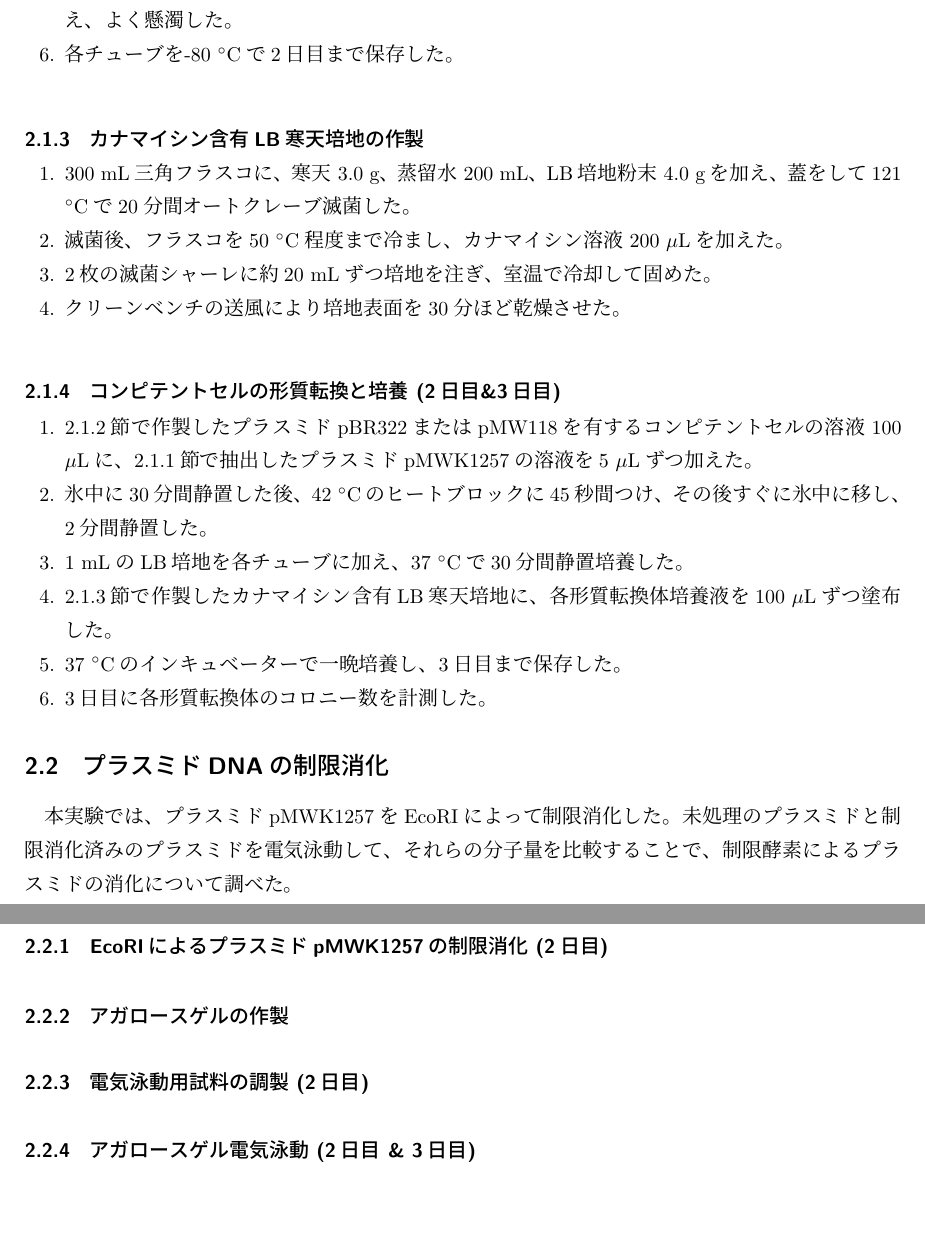
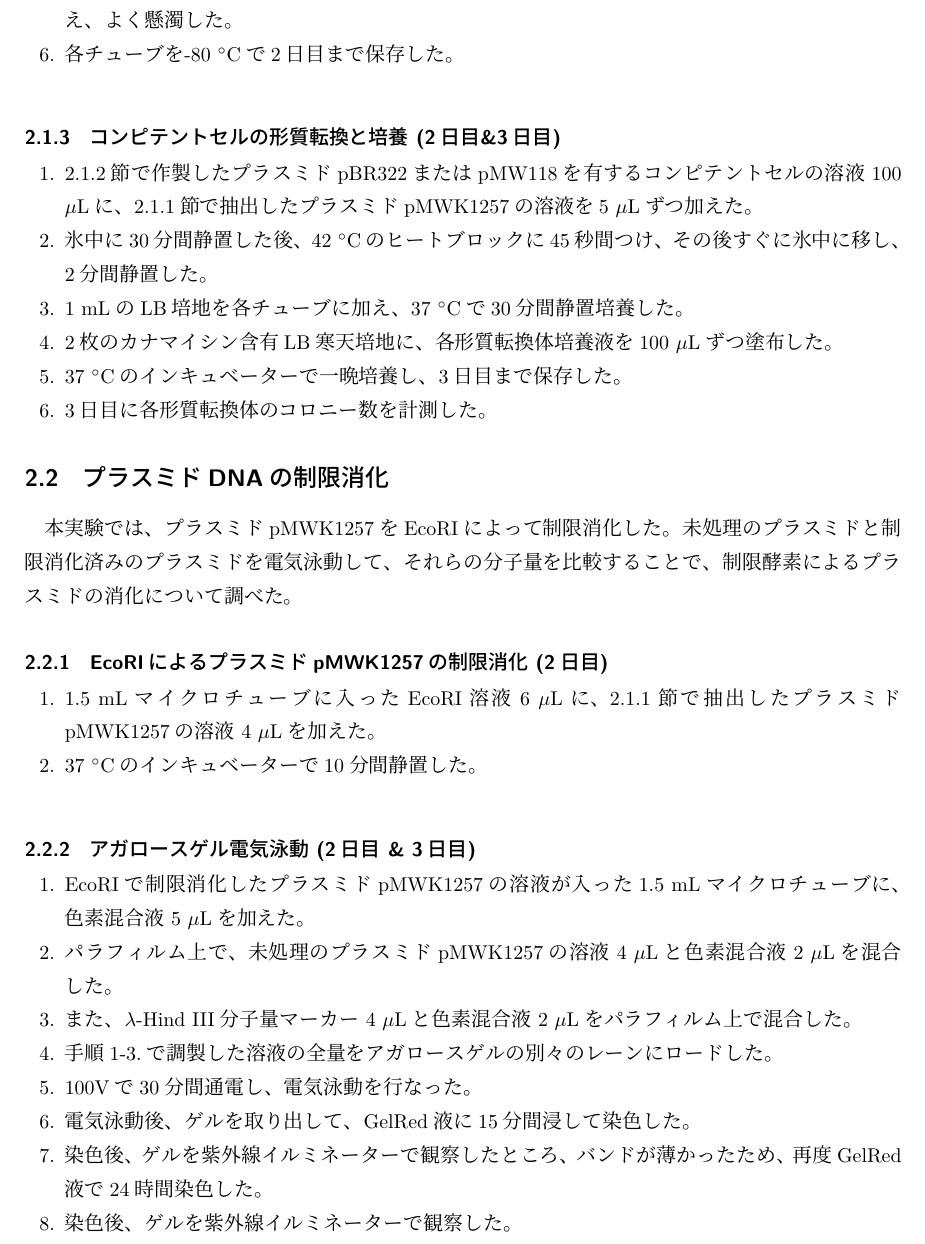
Before and after one commit to kohei-1209/LaTeXProjects, a LaTeX document (大腸菌の形質転換_レポート/main.tex): two parts of pages 2 and 3 of 3 before the commit and part of page 2 of 3 after it, the two joined at a grey line, cut so that both start at the same text, the shorter picture padded with empty space. Compiled offline with upLaTeX and dvipdfmx.

Commit message:
edited main.tex
complete method section

```diff
--- a/大腸菌の形質転換_レポート/main.tex
+++ b/大腸菌の形質転換_レポート/main.tex
@@ -57,20 +57,12 @@
                     \item 各チューブを-80 $^\circ$Cで2日目まで保存した。
                 \end{enumerate}
 
-            \subsubsection{カナマイシン含有LB寒天培地の作製}
-                \begin{enumerate}
-                    \item 300 mL三角フラスコに、寒天 3.0 g、蒸留水 200 mL、LB培地粉末 4.0 gを加え、蓋をして121 $^\circ$Cで20分間オートクレーブ滅菌した。
-                    \item 滅菌後、フラスコを50 $^\circ$C程度まで冷まし、カナマイシン溶液 200 $\mu$Lを加えた。
-                    \item 2枚の滅菌シャーレに約20 mLずつ培地を注ぎ、室温で冷却して固めた。
-                    \item クリーンベンチの送風により培地表面を30分ほど乾燥させた。
-                \end{enumerate}
-
             \subsubsection{コンピテントセルの形質転換と培養 (2日目\&3日目)}
                 \begin{enumerate}
                     \item 2.1.2節で作製したプラスミドpBR322またはpMW118を有するコンピテントセルの溶液 100 $\mu$Lに、2.1.1節で抽出したプラスミドpMWK1257の溶液を5 $\mu$Lずつ加えた。
                     \item 氷中に30分間静置した後、42 $^\circ$Cのヒートブロックに45秒間つけ、その後すぐに氷中に移し、2分間静置した。
                     \item 1 mLのLB培地を各チューブに加え、37 $^\circ$Cで30分間静置培養した。
-                    \item 2.1.3節で作製したカナマイシン含有LB寒天培地に、各形質転換体培養液を100 $\mu$Lずつ塗布した。
+                    \item 2枚のカナマイシン含有LB寒天培地に、各形質転換体培養液を100 $\mu$Lずつ塗布した。
                     \item 37 $^\circ$Cのインキュベーターで一晩培養し、3日目まで保存した。
                     \item 3日目に各形質転換体のコロニー数を計測した。
                 \end{enumerate}
@@ -79,12 +71,22 @@
             本実験では、プラスミドpMWK1257をEcoRIによって制限消化した。未処理のプラスミドと制限消化済みのプラスミドを電気泳動して、それらの分子量を比較することで、制限酵素によるプラスミドの消化について調べた。
 
             \subsubsection{EcoRIによるプラスミドpMWK1257の制限消化 (2日目)}
-
-            \subsubsection{アガロースゲルの作製}
-
-            \subsubsection{電気泳動用試料の調製 (2日目)}
+                \begin{enumerate}
+                    \item 1.5 mLマイクロチューブに入ったEcoRI溶液 6 $\mu$Lに、2.1.1節で抽出したプラスミドpMWK1257の溶液 4 $\mu$Lを加えた。
+                    \item 37 $^\circ$Cのインキュベーターで10分間静置した。
+                \end{enumerate}
 
             \subsubsection{アガロースゲル電気泳動 (2日目 \& 3日目)}
+                \begin{enumerate}
+                    \item EcoRIで制限消化したプラスミドpMWK1257の溶液が入った1.5 mLマイクロチューブに、色素混合液 5 $\mu$Lを加えた。
+                    \item パラフィルム上で、未処理のプラスミドpMWK1257の溶液 4 $\mu$Lと色素混合液 2 $\mu$Lを混合した。
+                    \item また、$\lambda$-Hind III分子量マーカー 4 $\mu$Lと色素混合液 2 $\mu$Lをパラフィルム上で混合した。
+                    \item 手順1-3.で調製した溶液の全量をアガロースゲルの別々のレーンにロードした。
+                    \item 100Vで30分間通電し、電気泳動を行なった。
+                    \item 電気泳動後、ゲルを取り出して、GelRed液に15分間浸して染色した。
+                    \item 染色後、ゲルを紫外線イルミネーターで観察したところ、バンドが薄かったため、再度GelRed液で24時間染色した。
+                    \item 染色後、ゲルを紫外線イルミネーターで観察した。
+                \end{enumerate}
 
     \section{結果}
 
```
Also changed, not shown: 大腸菌の形質転換_レポート/main.pdf.
